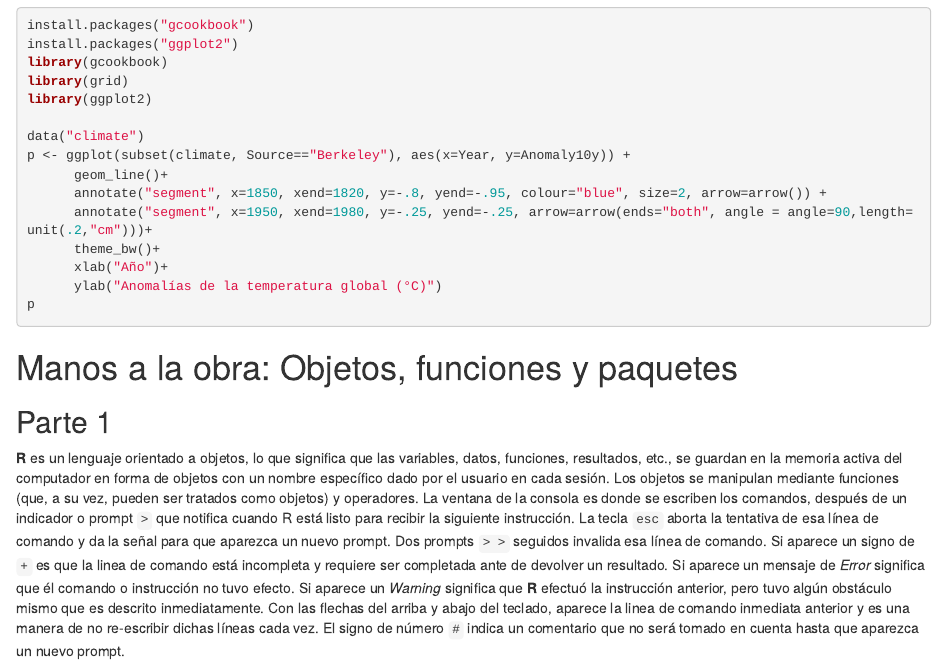
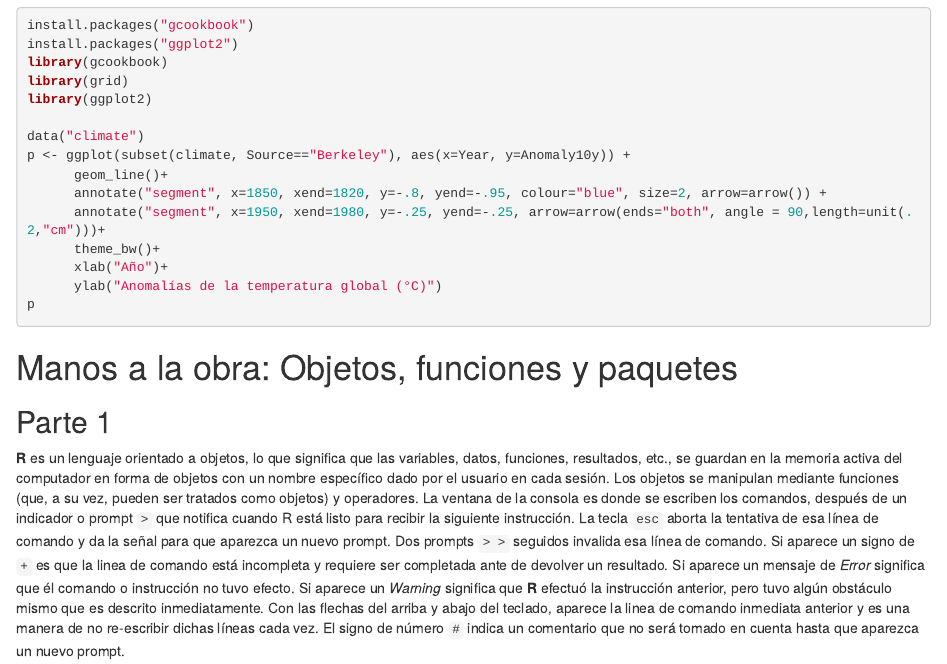
Before and after one commit to edlinguerra/LCA-ME, an R Markdown document (lab1/Lab1.Rmd): the page in a window 1100 px wide, from 840 px down. The pictures show the output file lab1/Lab1.html that the author committed with the source, opened offline.

Commit message:
arreglado error en argumento de plot demostrativo

```diff
--- a/lab1/Lab1.Rmd
+++ b/lab1/Lab1.Rmd
@@ -44,7 +44,7 @@ data("climate")
 p <- ggplot(subset(climate, Source=="Berkeley"), aes(x=Year, y=Anomaly10y)) +
       geom_line()+
       annotate("segment", x=1850, xend=1820, y=-.8, yend=-.95, colour="blue", size=2, arrow=arrow()) +
-      annotate("segment", x=1950, xend=1980, y=-.25, yend=-.25, arrow=arrow(ends="both", angle = angle=90,length=unit(.2,"cm")))+
+      annotate("segment", x=1950, xend=1980, y=-.25, yend=-.25, arrow=arrow(ends="both", angle = 90,length=unit(.2,"cm")))+
       theme_bw()+
       xlab("Año")+
       ylab("Anomalías de la temperatura global (°C)")
```
Also changed, not shown: lab1/Lab1.html.
